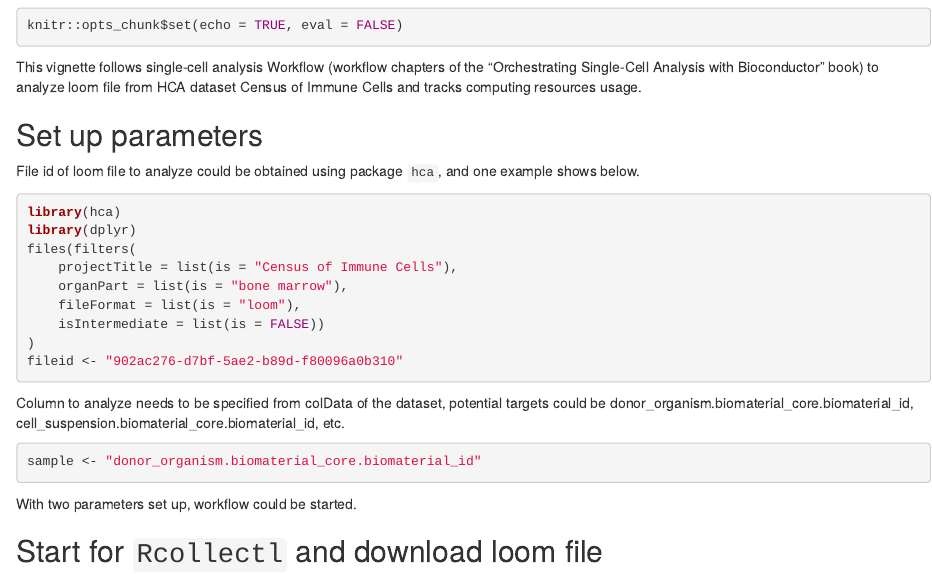
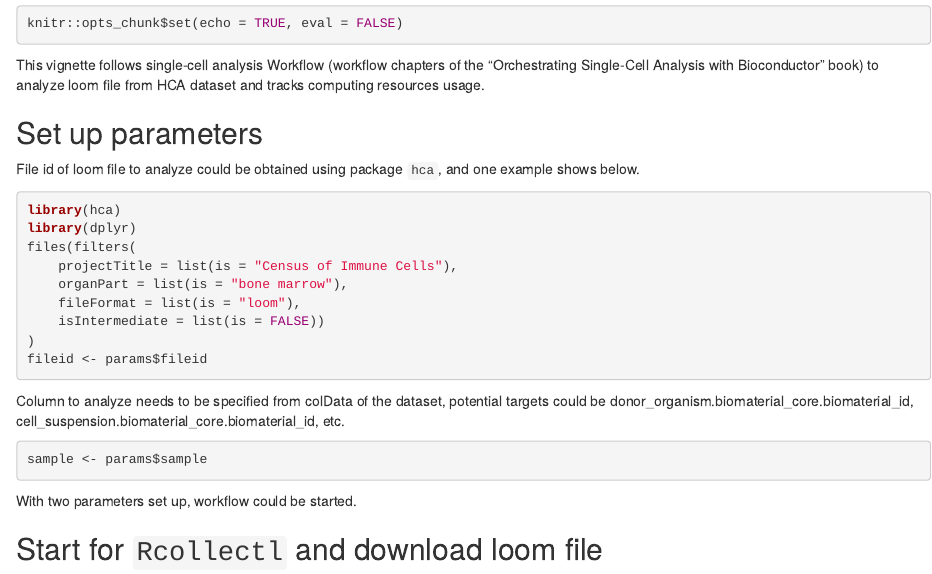
Before and after one commit to vjcitn/Rcollectl, an R Markdown document (vignettes/workflow.Rmd): the page in a window 1100 px wide, from 100 px down before the commit and from 70 px down after it, so that both start at the same text. Rendered offline with R 4.5, knitr and Pandoc, with nearby package versions.

Commit message:
add params to workflow.Rmd

````diff
--- a/vignettes/workflow.Rmd
+++ b/vignettes/workflow.Rmd
@@ -2,7 +2,9 @@
 title: "Single-Cell Analysis Workflow of HCA Loom File"
 output:
   html_document: default
-date: '2022-07-20'
+params:
+  fileid: "902ac276-d7bf-5ae2-b89d-f80096a0b310"
+  sample: "donor_organism.biomaterial_core.biomaterial_id"
 vignette: >
   %\VignetteIndexEntry{Single-Cell Analysis Workflow of HCA Loom File}
   %\VignetteEngine{knitr::rmarkdown}
@@ -13,7 +15,7 @@ vignette: >
 knitr::opts_chunk$set(echo = TRUE, eval = FALSE)
 ```
 
-This vignette follows single-cell analysis Workflow (workflow chapters of the “Orchestrating Single-Cell Analysis with Bioconductor” book) to analyze loom file from HCA dataset Census of Immune Cells and tracks computing resources usage.
+This vignette follows single-cell analysis Workflow (workflow chapters of the “Orchestrating Single-Cell Analysis with Bioconductor” book) to analyze loom file from HCA dataset and tracks computing resources usage.
 
 ## Set up parameters
 
@@ -28,13 +30,13 @@ files(filters(
     fileFormat = list(is = "loom"),
     isIntermediate = list(is = FALSE))
 )
-fileid <- "902ac276-d7bf-5ae2-b89d-f80096a0b310"
+fileid <- params$fileid
 ```
 
 Column to analyze needs to be specified from colData of the dataset, potential targets could be donor_organism.biomaterial_core.biomaterial_id, cell_suspension.biomaterial_core.biomaterial_id, etc.
 
 ```{r, echo = TRUE, message=FALSE}
-sample <- "donor_organism.biomaterial_core.biomaterial_id"
+sample <- params$sample
 ```
 
 With two parameters set up, workflow could be started.
````
Also changed, not shown: vignettes/workflow.Rmd (1 more changed lines).
